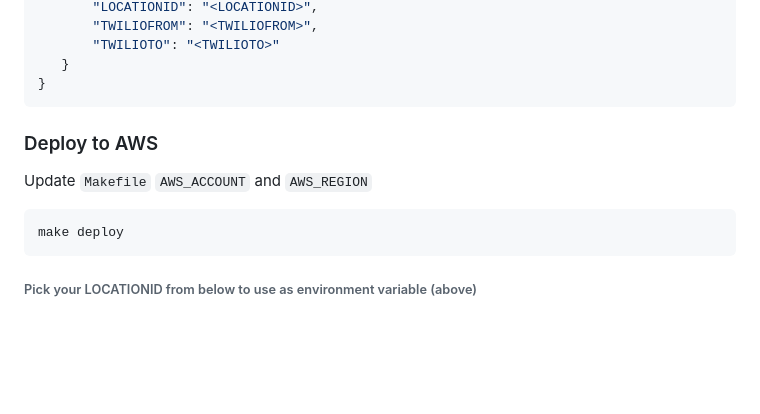
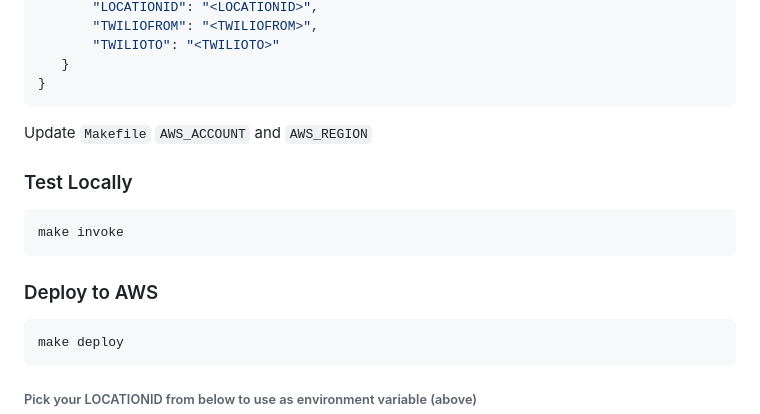
Before and after one commit to arun0009/global-entry-appointment, a Markdown page: README.md, the part around the change. Drawn GitHub-style; blank space fills up the shorter version.

Commit message:
add test local instructions

````diff
--- a/README.md
+++ b/README.md
@@ -23,10 +23,15 @@ Set below environment variables in `env.json`, pick a location Id where you need
     }
 }
 ```
+Update `Makefile` `AWS_ACCOUNT` and `AWS_REGION`
+
+### Test Locally
+
+```bash
+make invoke
+```
 
 ### Deploy to AWS
-
-Update `Makefile` `AWS_ACCOUNT` and `AWS_REGION`
 
 ```bash
 make deploy
````
